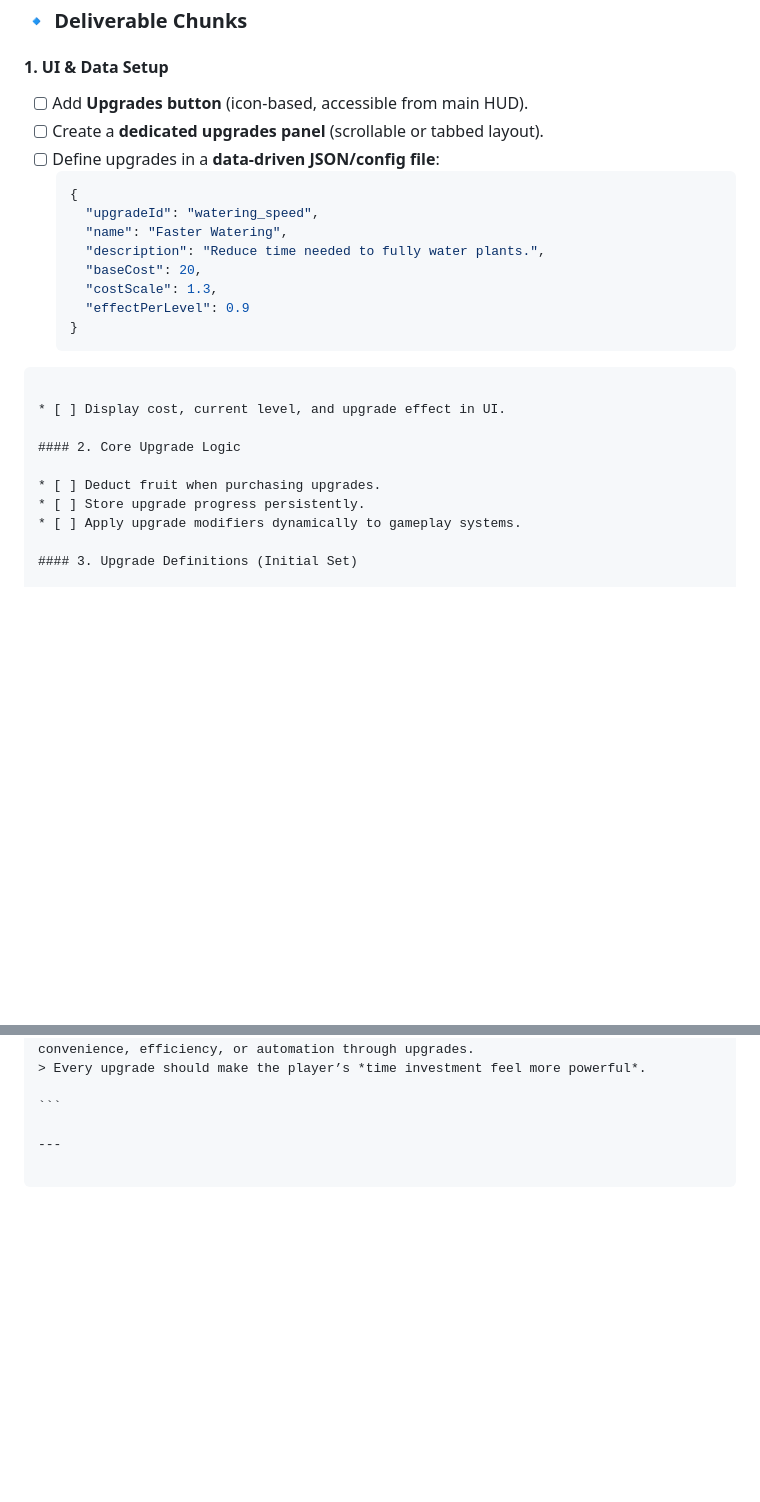
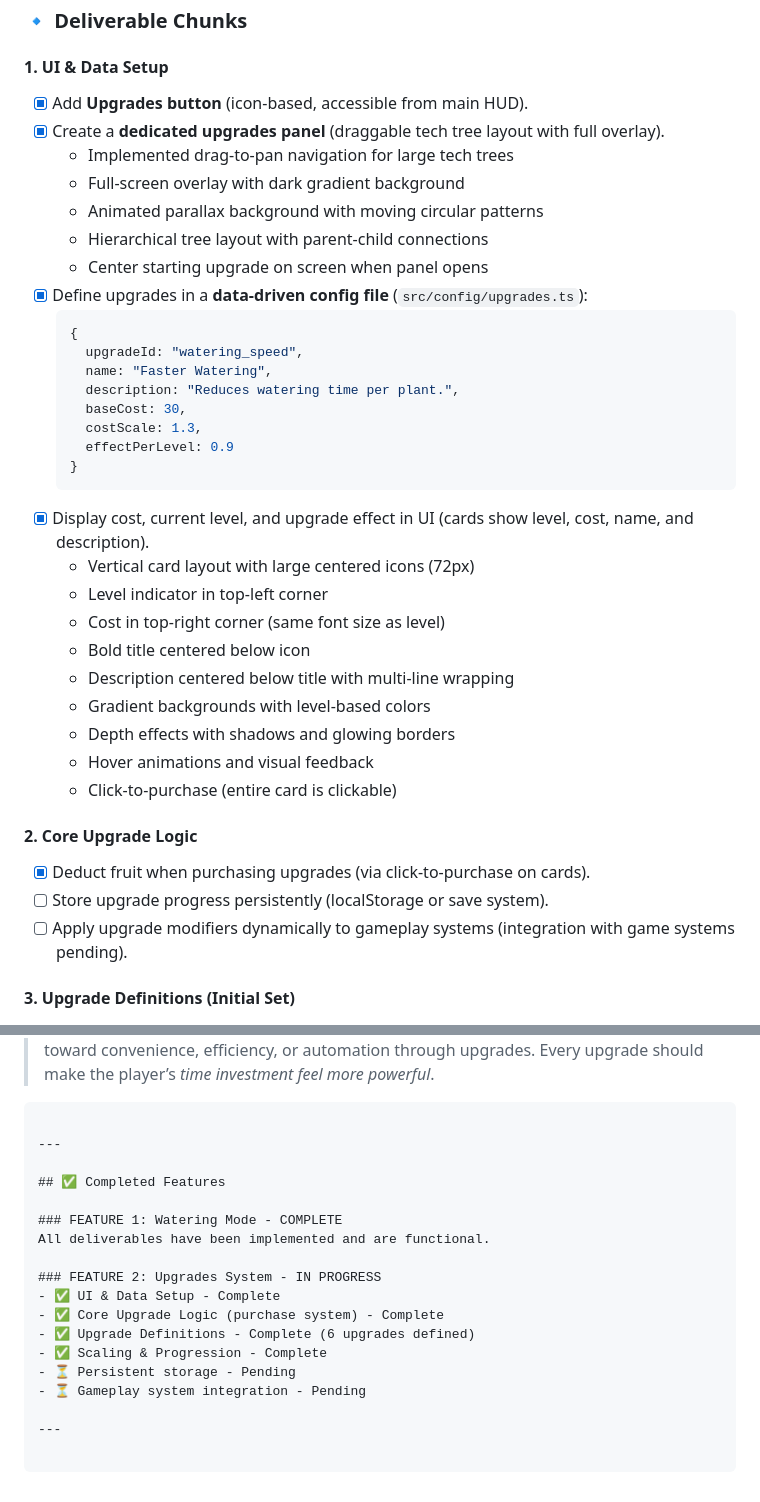
Before and after one commit to Jaxsbr/Botanica, a Markdown page: docs/roadmap.md, 2 parts joined by grey strips. GitHub-like rendering; blank space fills up the shorter version.

Commit message:
Update roadmap to reflect completed upgrades system implementation
- Mark UI & Data Setup as complete
- Mark Core Upgrade Logic (purchase system) as complete
- Mark Scaling & Progression as complete
- Add notes about tech tree layout and visual improvements
- Add completed features section at end of document

`````diff
--- a/docs/roadmap.md
+++ b/docs/roadmap.md
@@ -70,27 +70,40 @@ All upgrades are incremental, with scaling costs and visible gameplay impact.
 ### 🔹 Deliverable Chunks
 
 #### 1. UI & Data Setup
-- [ ] Add **Upgrades button** (icon-based, accessible from main HUD).
-- [ ] Create a **dedicated upgrades panel** (scrollable or tabbed layout).
-- [ ] Define upgrades in a **data-driven JSON/config file**:
-  ```json
+- [x] Add **Upgrades button** (icon-based, accessible from main HUD).
+- [x] Create a **dedicated upgrades panel** (draggable tech tree layout with full overlay).
+  - Implemented drag-to-pan navigation for large tech trees
+  - Full-screen overlay with dark gradient background
+  - Animated parallax background with moving circular patterns
+  - Hierarchical tree layout with parent-child connections
+  - Center starting upgrade on screen when panel opens
+- [x] Define upgrades in a **data-driven config file** (`src/config/upgrades.ts`):
+  ```typescript
   {
-    "upgradeId": "watering_speed",
-    "name": "Faster Watering",
-    "description": "Reduce time needed to fully water plants.",
-    "baseCost": 20,
-    "costScale": 1.3,
-    "effectPerLevel": 0.9
+    upgradeId: "watering_speed",
+    name: "Faster Watering",
+    description: "Reduces watering time per plant.",
+    baseCost: 30,
+    costScale: 1.3,
+    effectPerLevel: 0.9
   }
-````
-
-* [ ] Display cost, current level, and upgrade effect in UI.
+  ```
+- [x] Display cost, current level, and upgrade effect in UI (cards show level, cost, name, and description).
+  - Vertical card layout with large centered icons (72px)
+  - Level indicator in top-left corner
+  - Cost in top-right corner (same font size as level)
+  - Bold title centered below icon
+  - Description centered below title with multi-line wrapping
+  - Gradient backgrounds with level-based colors
+  - Depth effects with shadows and glowing borders
+  - Hover animations and visual feedback
+  - Click-to-purchase (entire card is clickable)
 
 #### 2. Core Upgrade Logic
 
-* [ ] Deduct fruit when purchasing upgrades.
-* [ ] Store upgrade progress persistently.
-* [ ] Apply upgrade modifiers dynamically to gameplay systems.
+- [x] Deduct fruit when purchasing upgrades (via click-to-purchase on cards).
+- [ ] Store upgrade progress persistently (localStorage or save system).
+- [ ] Apply upgrade modifiers dynamically to gameplay systems (integration with game systems pending).
 
 #### 3. Upgrade Definitions (Initial Set)
 
@@ -155,3 +168,18 @@ Later features that can build on this foundation:
 ```
 
 ---
+
+## ✅ Completed Features
+
+### FEATURE 1: Watering Mode - COMPLETE
+All deliverables have been implemented and are functional.
+
+### FEATURE 2: Upgrades System - IN PROGRESS
+- ✅ UI & Data Setup - Complete
+- ✅ Core Upgrade Logic (purchase system) - Complete
+- ✅ Upgrade Definitions - Complete (6 upgrades defined)
+- ✅ Scaling & Progression - Complete
+- ⏳ Persistent storage - Pending
+- ⏳ Gameplay system integration - Pending
+
+---
`````
Also changed, not shown: other parts of docs/roadmap.md (+5 -5 lines).
